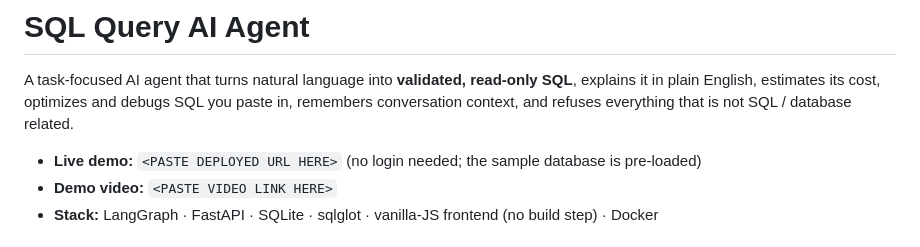
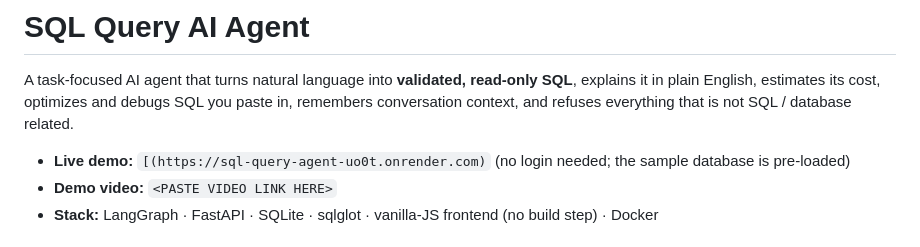
Before and after one commit to AmFlash/sql-agent, a Markdown page: README.md, the part around the change. GitHub-like rendering.

```diff
--- a/README.md
+++ b/README.md
@@ -4,7 +4,7 @@ A task-focused AI agent that turns natural language into **validated, read-only
 plain English, estimates its cost, optimizes and debugs SQL you paste in, remembers conversation context,
 and refuses everything that is not SQL / database related.
 
-- **Live demo:** `<PASTE DEPLOYED URL HERE>` (no login needed; the sample database is pre-loaded)
+- **Live demo:** `[(https://sql-query-agent-uo0t.onrender.com)` (no login needed; the sample database is pre-loaded)
 - **Demo video:** `<PASTE VIDEO LINK HERE>`
 - **Stack:** LangGraph · FastAPI · SQLite · sqlglot · vanilla-JS frontend (no build step) · Docker
 
```
